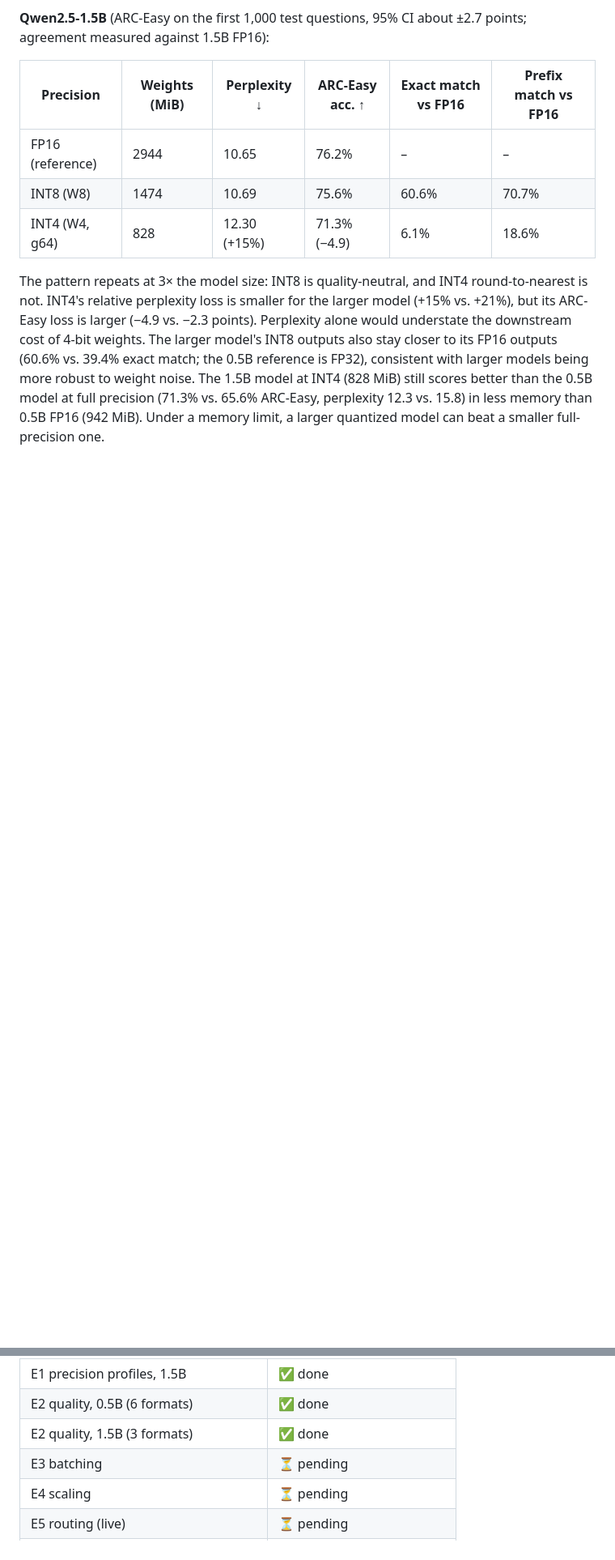
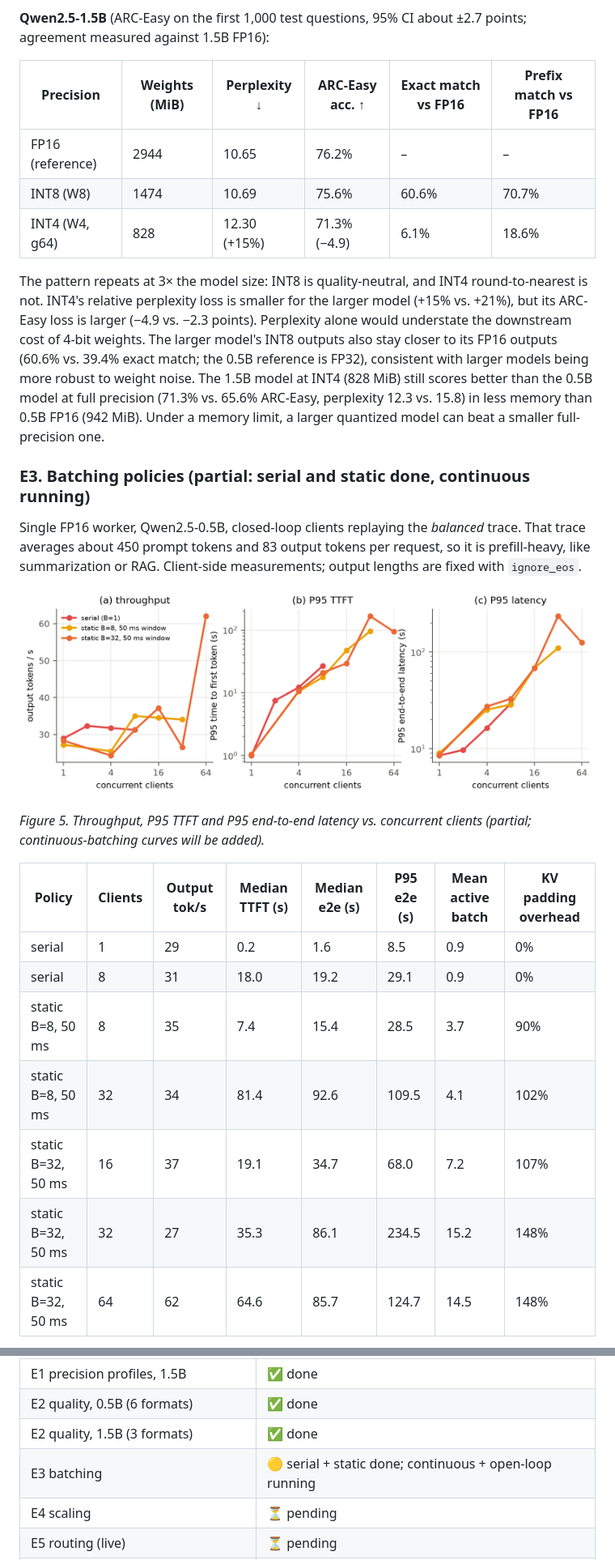
Before and after one commit to soumyadipsarkar2/gpu-efficient-llm-inference, a Markdown page: README.md, 2 parts joined by grey strips. Shown at 81% size. GitHub-like rendering; pictures changed too: report/figures/e3_batching.png (added); blank space fills up the shorter version.

Commit message:
Report: partial E3 batching results; clean-profile scripts; first-pass profiles archived

```diff
--- a/README.md
+++ b/README.md
@@ -388,3 +388,25 @@ memory than 0.5B FP16 (942 MiB). Under a memory limit, a larger quantized model
 beat a smaller full-precision one.
 
 
+### E3. Batching policies (partial: serial and static done, continuous running)
+
+Single FP16 worker, Qwen2.5-0.5B, closed-loop clients replaying the *balanced* trace.
+That trace averages about 450 prompt tokens and 83 output tokens per request, so it is
+prefill-heavy, like summarization or RAG. Client-side measurements; output lengths are
+fixed with `ignore_eos`.
+
+![batching](report/figures/e3_batching.png)
+
+*Figure 5. Throughput, P95 TTFT and P95 end-to-end latency vs. concurrent clients
+(partial; continuous-batching curves will be added).*
+
+| Policy | Clients | Output tok/s | Median TTFT (s) | Median e2e (s) | P95 e2e (s) | Mean active batch | KV padding overhead |
+|---|---|---|---|---|---|---|---|
+| serial | 1 | 29 | 0.2 | 1.6 | 8.5 | 0.9 | 0% |
+| serial | 8 | 31 | 18.0 | 19.2 | 29.1 | 0.9 | 0% |
+| static B=8, 50 ms | 8 | 35 | 7.4 | 15.4 | 28.5 | 3.7 | 90% |
+| static B=8, 50 ms | 32 | 34 | 81.4 | 92.6 | 109.5 | 4.1 | 102% |
+| static B=32, 50 ms | 16 | 37 | 19.1 | 34.7 | 68.0 | 7.2 | 107% |
+| static B=32, 50 ms | 32 | 27 | 35.3 | 86.1 | 234.5 | 15.2 | 148% |
+| static B=32, 50 ms | 64 | 62 | 64.6 | 85.7 | 124.7 | 14.5 | 148% |
+
@@ -469,7 +519,7 @@ python -m analysis.figures                # all figures + report/tables.json
 | E1 precision profiles, 1.5B | ✅ done |
 | E2 quality, 0.5B (6 formats) | ✅ done |
 | E2 quality, 1.5B (3 formats) | ✅ done |
-| E3 batching | ⏳ pending |
+| E3 batching | 🟡 serial + static done; continuous + open-loop running |
 | E4 scaling | ⏳ pending |
 | E5 routing (live) | ⏳ pending |
 | E6 fault tolerance | ⏳ pending |
```
Also changed, not shown: other parts of README.md (+28 -0 lines), 18 other files.
